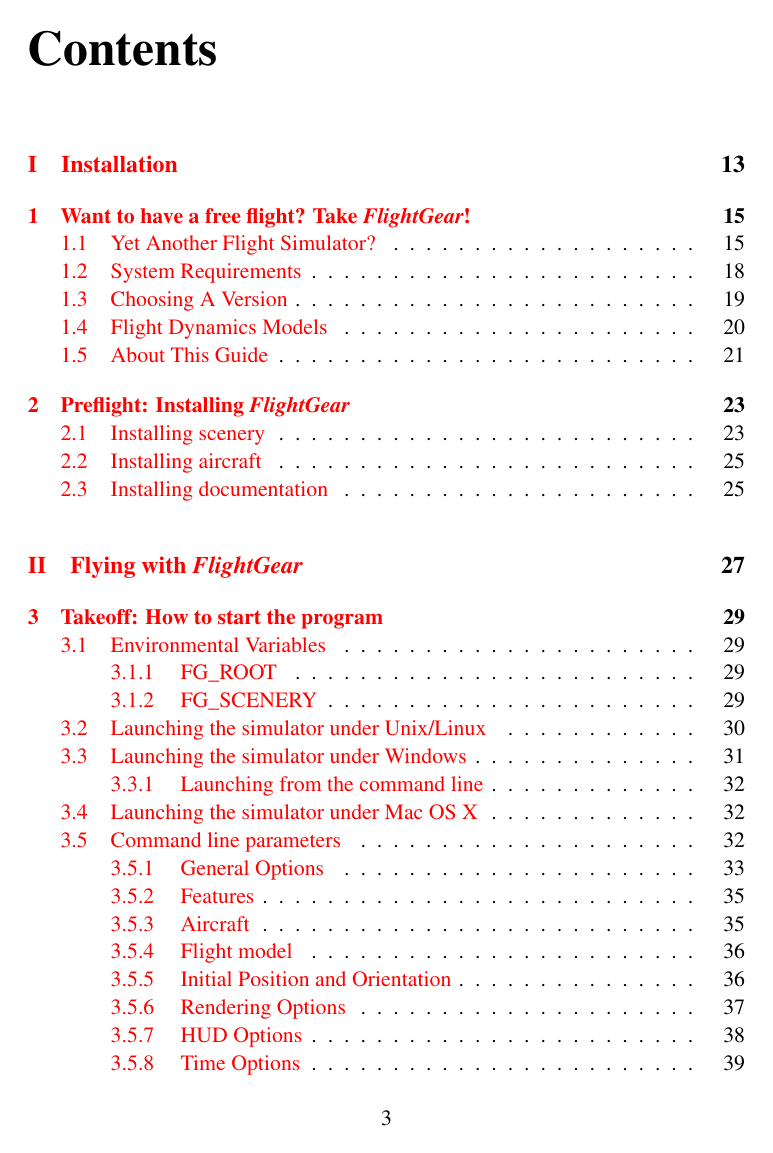
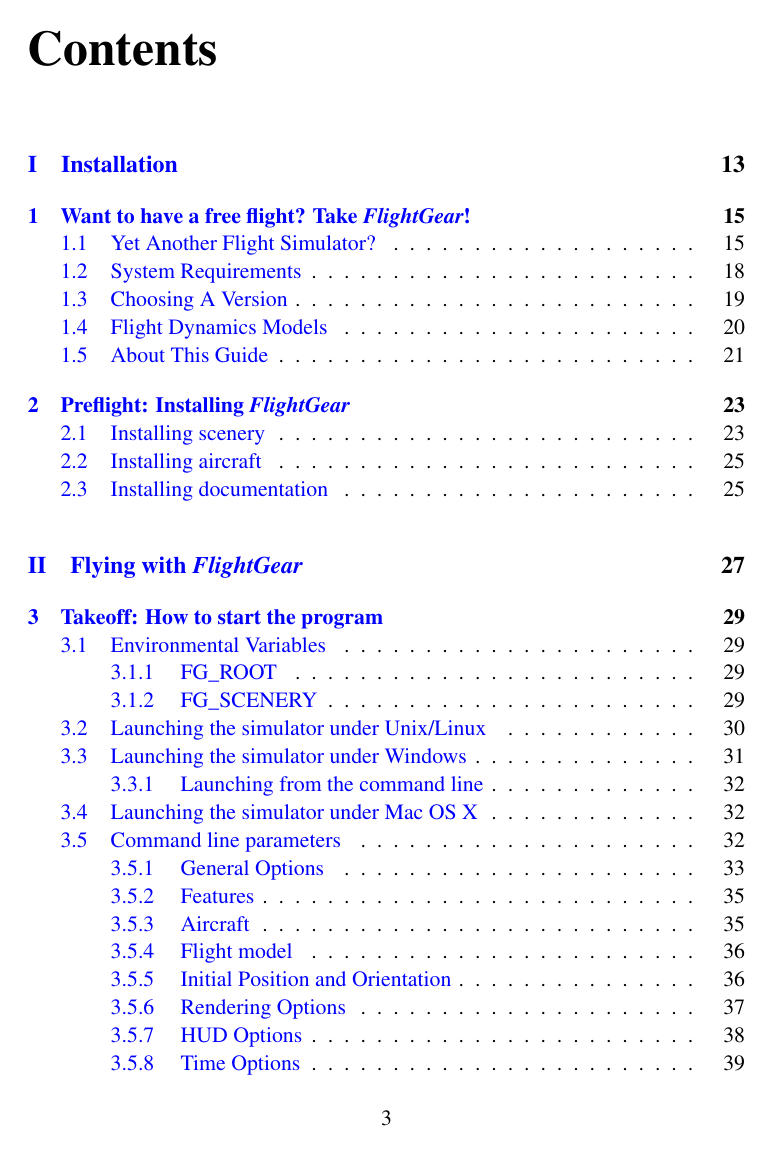
Before and after one commit to tonghuix/getstart-zh, a LaTeX thesis (source/getstart.tex): page 3 of 217. Compiled offline with pdfLaTeX.

Commit message:
Remove bold formatting for project names e.g. FlightGear, SimGear, JSBSim. Change link colour from red to blue.

```diff
--- a/source/getstart.tex
+++ b/source/getstart.tex
@@ -33,17 +33,17 @@
 \usepackage{times}
 
 \newcommand{\Index}[1]{#1\index{#1}}
-\newcommand{\OSG}{{\itshape\bfseries OpenSceneGraph}}
-\newcommand{\OPENAL}{{\itshape\bfseries OpenAL}}
-\newcommand{\PLIB}{{\itshape\bfseries PLIB}}
-\newcommand{\SimGear}{{\itshape\bfseries SimGear}}
-\newcommand{\FlightGear}{{\itshape\bfseries FlightGear}}
-\newcommand{\TerraGear}{{\itshape\bfseries TerraGear}}
-\newcommand{\JSBSim}{{\itshape\bfseries JSBSim}}
-\newcommand{\YASim}{{\itshape\bfseries YASim}}
+\newcommand{\OSG}{{\itshape OpenSceneGraph}}
+\newcommand{\OPENAL}{{\itshape OpenAL}}
+\newcommand{\PLIB}{{\itshape PLIB}}
+\newcommand{\SimGear}{{\itshape SimGear}}
+\newcommand{\FlightGear}{{\itshape FlightGear}}
+\newcommand{\TerraGear}{{\itshape TerraGear}}
+\newcommand{\JSBSim}{{\itshape JSBSim}}
+\newcommand{\YASim}{{\itshape YASim}}
 \newcommand{\web}[1]{\href{#1}{#1}}
 \newcommand{\mail}[1]{\href{mailto:#1}{#1}}
-\newcommand{\Cygwin}{{\itshape\bfseries Cygwin}}
+\newcommand{\Cygwin}{{\itshape Cygwin}}
 
 \newcommand{\longpage}{\enlargethispage{\baselineskip}}
 \newcommand{\shortpage}{\enlargethispage{-\baselineskip}}
@@ -61,7 +61,7 @@
 %%	pdfauthor={The FlightGear Community},
 %%	pdftitle={The FlightGear Manual},
 	colorlinks,
-	linkcolor=red,
+	linkcolor=blue,
 	urlcolor=blue
 ]{hyperref}
 
```
Also changed, not shown: source/getstart.tex (1 more changed lines).
